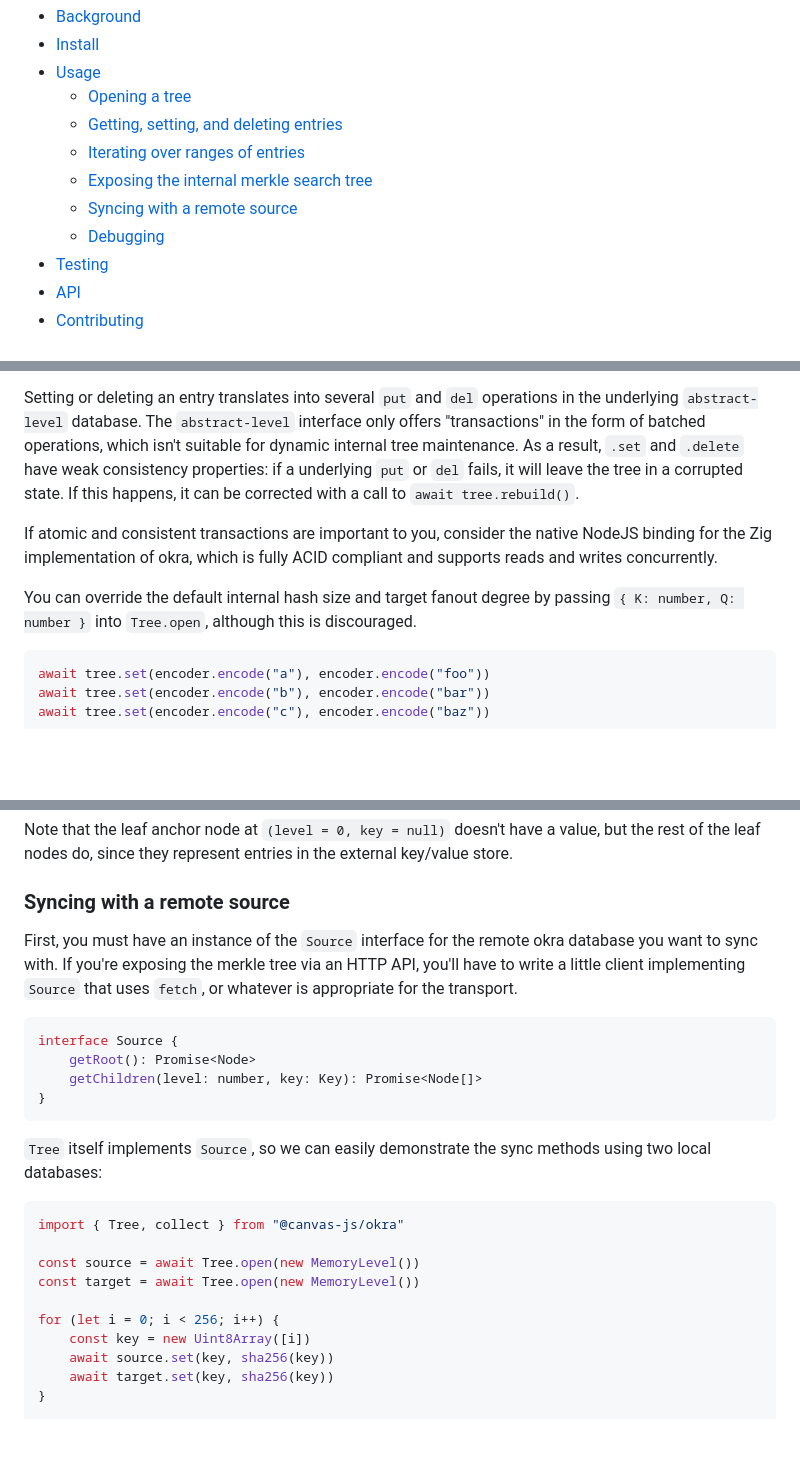
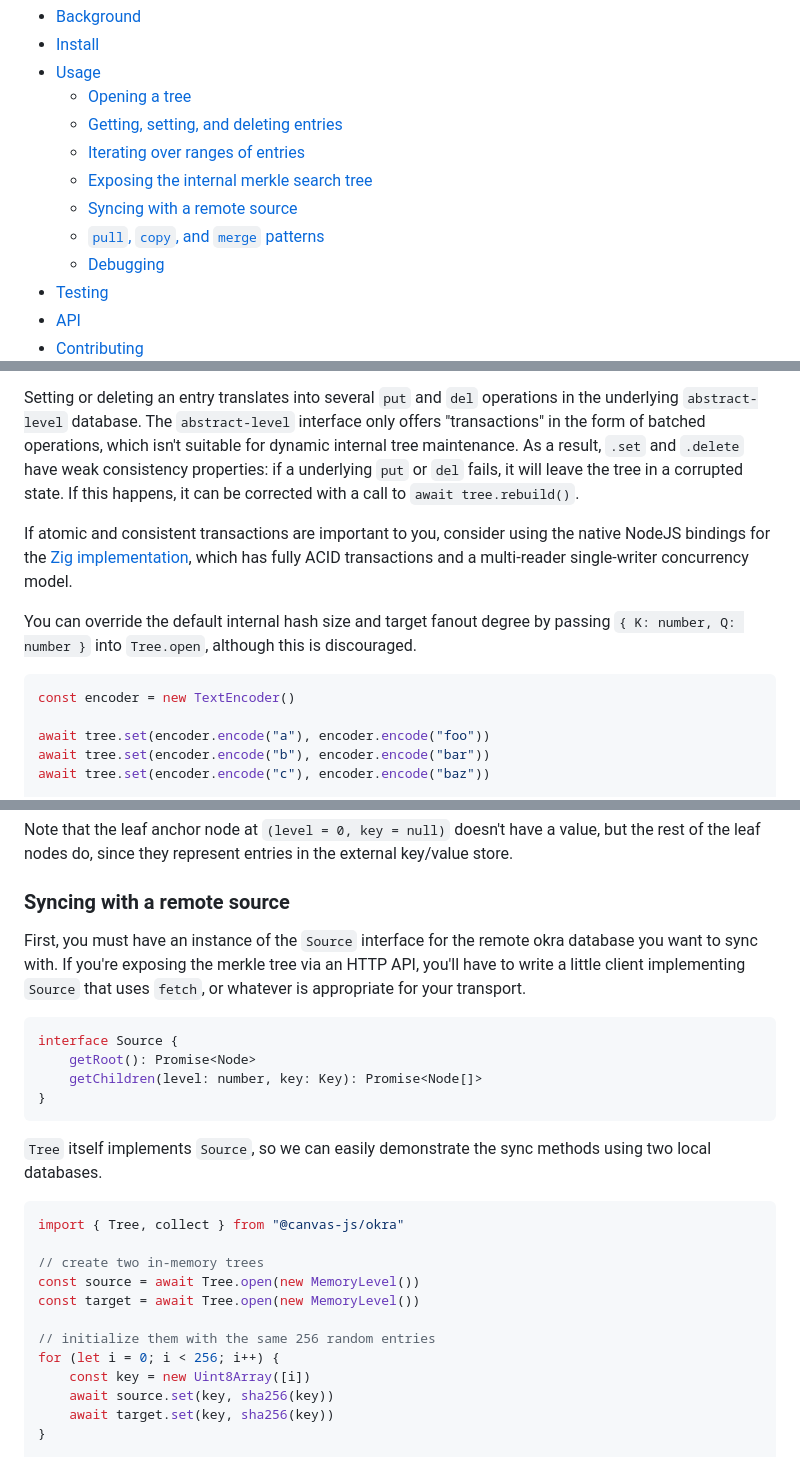
Before and after one commit to canvasxyz/okra-js, a Markdown page: README.md, 3 parts joined by grey strips. GitHub-like rendering; blank space fills up the shorter version.

````diff
--- a/README.md
+++ b/README.md
@@ -12,6 +12,7 @@ Pure JS merkle search tree over an [`abstract-level`](https://github.com/Level/a
   - [Iterating over ranges of entries](#iterating-over-ranges-of-entries)
   - [Exposing the internal merkle search tree](#exposing-the-internal-merkle-search-tree)
   - [Syncing with a remote source](#syncing-with-a-remote-source)
+  - [`pull`, `copy`, and `merge` patterns](#pull-copy-and-merge-patterns)
   - [Debugging](#debugging)
 - [Testing](#testing)
 - [API](#api)
@@ -55,11 +56,13 @@ The tree can be used as a normal key/value store with `.get`, `.set`, and `.dele
 
 Setting or deleting an entry translates into several `put` and `del` operations in the underlying `abstract-level` database. The `abstract-level` interface only offers "transactions" in the form of batched operations, which isn't suitable for dynamic internal tree maintenance. As a result, `.set` and `.delete` have weak consistency properties: if a underlying `put` or `del` fails, it will leave the tree in a corrupted state. If this happens, it can be corrected with a call to `await tree.rebuild()`.
 
-If atomic and consistent transactions are important to you, consider the native NodeJS binding for the Zig implementation of okra, which is fully ACID compliant and supports reads and writes concurrently.
+If atomic and consistent transactions are important to you, consider using the native NodeJS bindings for the [Zig implementation](https://github.com/canvasxyz/okra), which has fully ACID transactions and a multi-reader single-writer concurrency model.
 
 You can override the default internal hash size and target fanout degree by passing `{ K: number, Q: number }` into `Tree.open`, although this is discouraged.
 
 ```js
+const encoder = new TextEncoder()
+
 await tree.set(encoder.encode("a"), encoder.encode("foo"))
 await tree.set(encoder.encode("b"), encoder.encode("bar"))
 await tree.set(encoder.encode("c"), encoder.encode("baz"))
@@ -135,7 +138,7 @@ Note that the leaf anchor node at `(level = 0, key = null)` doesn't have a value
 
 ### Syncing with a remote source
 
-First, you must have an instance of the `Source` interface for the remote okra database you want to sync with. If you're exposing the merkle tree via an HTTP API, you'll have to write a little client implementing `Source` that uses `fetch`, or whatever is appropriate for the transport.
+First, you must have an instance of the `Source` interface for the remote okra database you want to sync with. If you're exposing the merkle tree via an HTTP API, you'll have to write a little client implementing `Source` that uses `fetch`, or whatever is appropriate for your transport.
 
 ```ts
 interface Source {
@@ -144,14 +147,16 @@ interface Source {
 }
 ```
 
-`Tree` itself implements `Source`, so we can easily demonstrate the sync methods using two local databases:
+`Tree` itself implements `Source`, so we can easily demonstrate the sync methods using two local databases.
 
 ```ts
 import { Tree, collect } from "@canvas-js/okra"
 
+// create two in-memory trees
 const source = await Tree.open(new MemoryLevel())
 const target = await Tree.open(new MemoryLevel())
 
+// initialize them with the same 256 random entries
 for (let i = 0; i < 256; i++) {
 	const key = new Uint8Array([i])
 	await source.set(key, sha256(key))
````
Also changed, not shown: other parts of README.md (+11 -11 lines).
